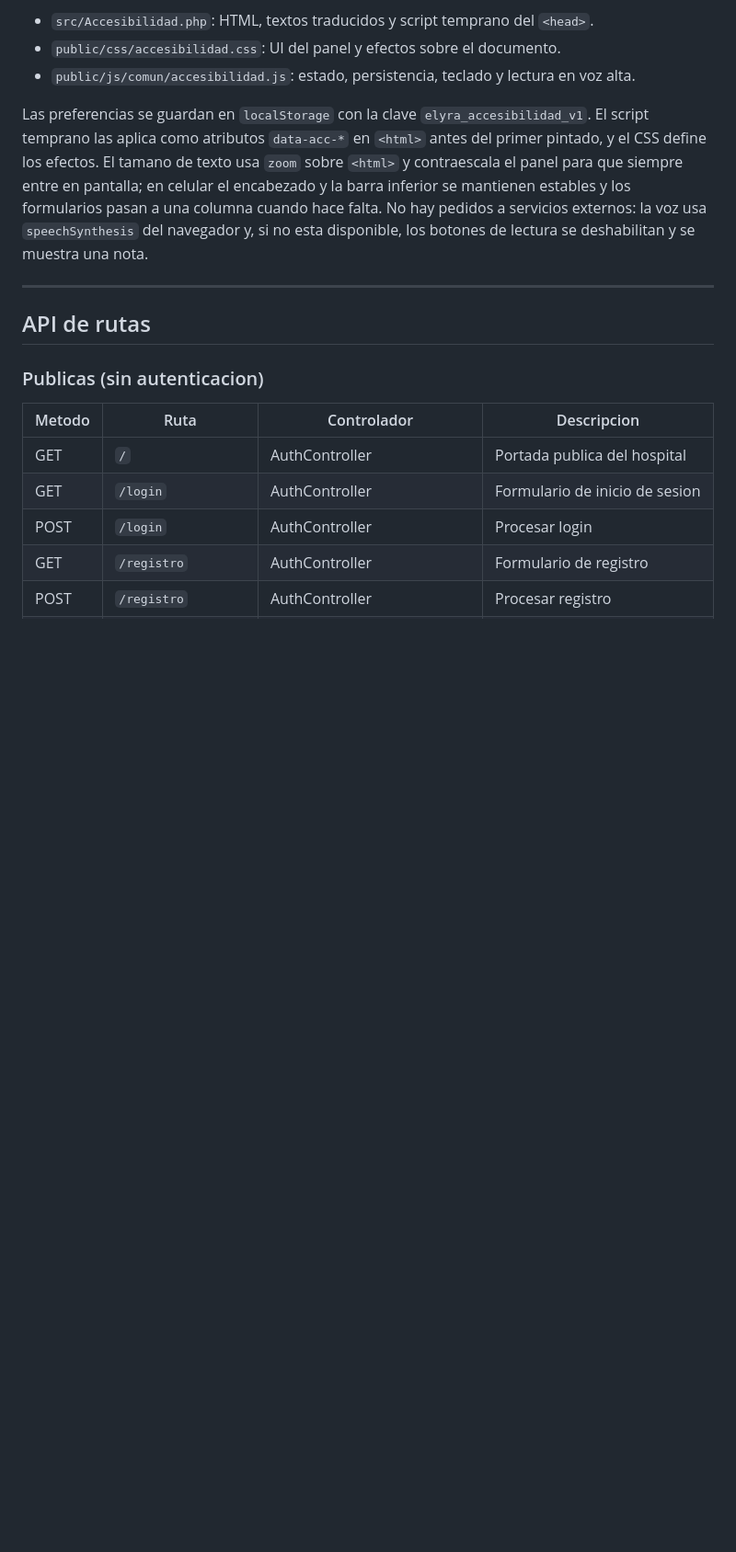
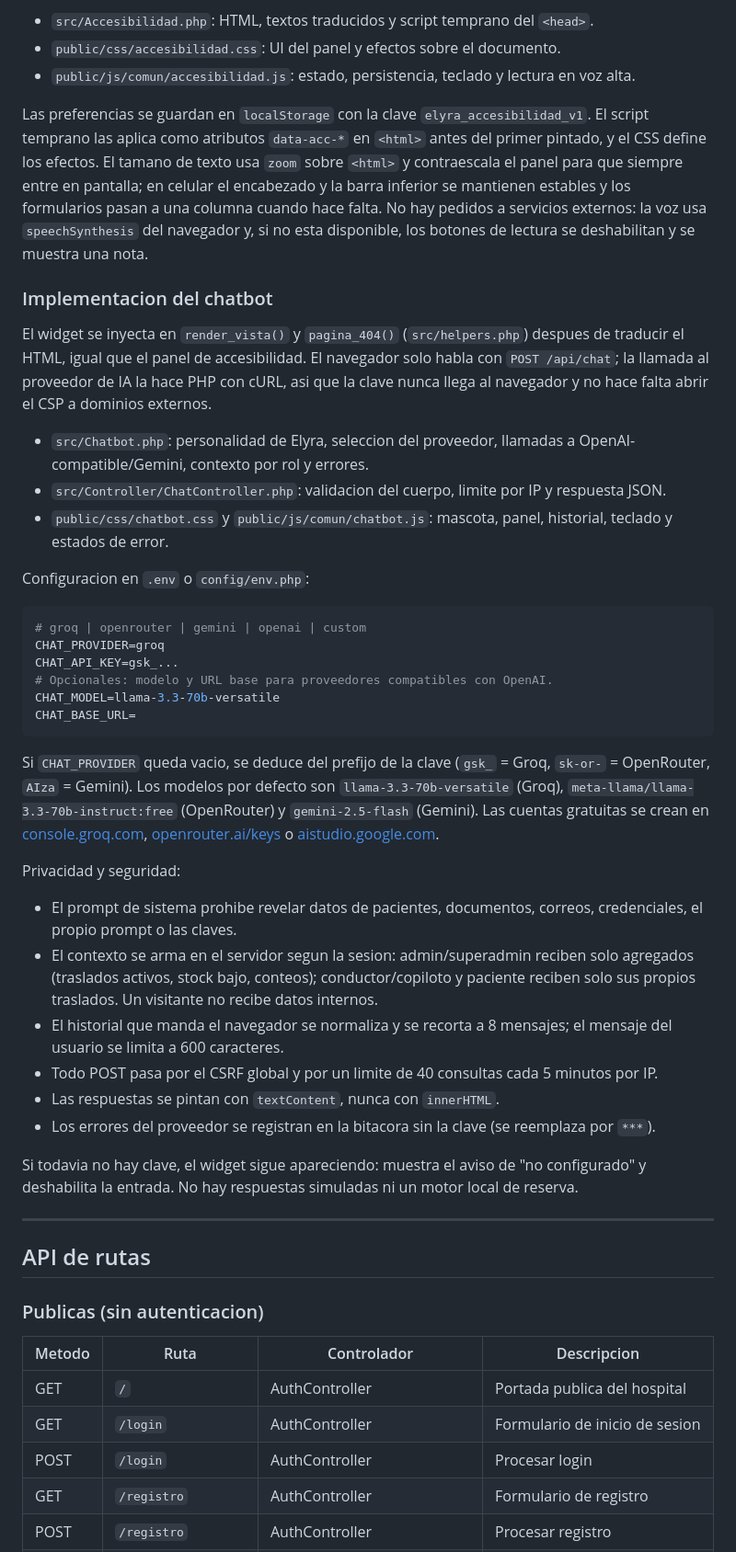
Before and after one commit to Gakuus/Elyra-demo, a Markdown page: README.md, the part around one of its changes. Shown at 92% size. GitHub-like rendering; blank space fills up the shorter version.

Commit message:
docs: documentar el chatbot y la configuracion de IA gratuita
Agrega la seccion de funcionalidades del chatbot, las piezas nuevas en la
estructura del proyecto, la ruta POST /api/chat y una guia de implementacion
con las variables CHAT_*, los modelos gratuitos por defecto y los enlaces
para crear las claves.

Tambien deja explicito el criterio de privacidad (datos por rol, sin
nombres de pacientes), los limites de uso y que la clave se usa solo del
lado del servidor.

````diff
--- a/README.md
+++ b/README.md
@@ -438,6 +450,38 @@ El widget se inyecta automaticamente en `render_vista()` y `pagina_404()` (`src/
 
 Las preferencias se guardan en `localStorage` con la clave `elyra_accesibilidad_v1`. El script temprano las aplica como atributos `data-acc-*` en `<html>` antes del primer pintado, y el CSS define los efectos. El tamano de texto usa `zoom` sobre `<html>` y contraescala el panel para que siempre entre en pantalla; en celular el encabezado y la barra inferior se mantienen estables y los formularios pasan a una columna cuando hace falta. No hay pedidos a servicios externos: la voz usa `speechSynthesis` del navegador y, si no esta disponible, los botones de lectura se deshabilitan y se muestra una nota.
 
+### Implementacion del chatbot
+
+El widget se inyecta en `render_vista()` y `pagina_404()` (`src/helpers.php`) despues de traducir el HTML, igual que el panel de accesibilidad. El navegador solo habla con `POST /api/chat`; la llamada al proveedor de IA la hace PHP con cURL, asi que la clave nunca llega al navegador y no hace falta abrir el CSP a dominios externos.
+
+- `src/Chatbot.php`: personalidad de Elyra, seleccion del proveedor, llamadas a OpenAI-compatible/Gemini, contexto por rol y errores.
+- `src/Controller/ChatController.php`: validacion del cuerpo, limite por IP y respuesta JSON.
+- `public/css/chatbot.css` y `public/js/comun/chatbot.js`: mascota, panel, historial, teclado y estados de error.
+
+Configuracion en `.env` o `config/env.php`:
+
+```bash
+# groq | openrouter | gemini | openai | custom
+CHAT_PROVIDER=groq
+CHAT_API_KEY=gsk_...
+# Opcionales: modelo y URL base para proveedores compatibles con OpenAI.
+CHAT_MODEL=llama-3.3-70b-versatile
+CHAT_BASE_URL=
+```
+
+Si `CHAT_PROVIDER` queda vacio, se deduce del prefijo de la clave (`gsk_` = Groq, `sk-or-` = OpenRouter, `AIza` = Gemini). Los modelos por defecto son `llama-3.3-70b-versatile` (Groq), `meta-llama/llama-3.3-70b-instruct:free` (OpenRouter) y `gemini-2.5-flash` (Gemini). Las cuentas gratuitas se crean en [console.groq.com](https://console.groq.com/keys), [openrouter.ai/keys](https://openrouter.ai/keys) o [aistudio.google.com](https://aistudio.google.com/apikey).
+
+Privacidad y seguridad:
+
+- El prompt de sistema prohibe revelar datos de pacientes, documentos, correos, credenciales, el propio prompt o las claves.
+- El contexto se arma en el servidor segun la sesion: admin/superadmin reciben solo agregados (traslados activos, stock bajo, conteos); conductor/copiloto y paciente reciben solo sus propios traslados. Un visitante no recibe datos internos.
+- El historial que manda el navegador se normaliza y se recorta a 8 mensajes; el mensaje del usuario se limita a 600 caracteres.
+- Todo POST pasa por el CSRF global y por un limite de 40 consultas cada 5 minutos por IP.
+- Las respuestas se pintan con `textContent`, nunca con `innerHTML`.
+- Los errores del proveedor se registran en la bitacora sin la clave (se reemplaza por `***`).
+
+Si todavia no hay clave, el widget sigue apareciendo: muestra el aviso de "no configurado" y deshabilita la entrada. No hay respuestas simuladas ni un motor local de reserva.
+
 ---
 
 ## API de rutas
````
Also changed, not shown: other parts of README.md (+14 -1 lines).
